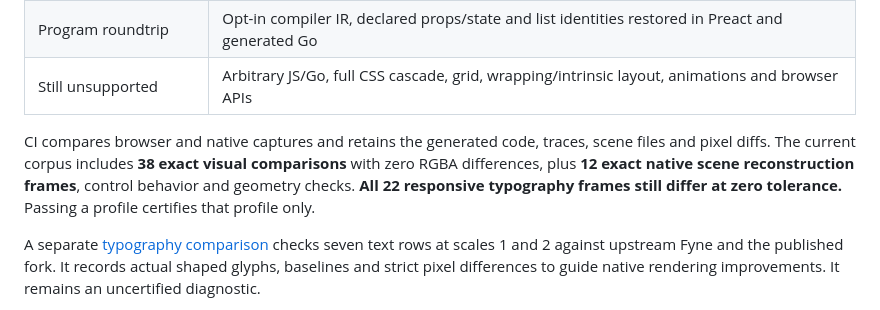
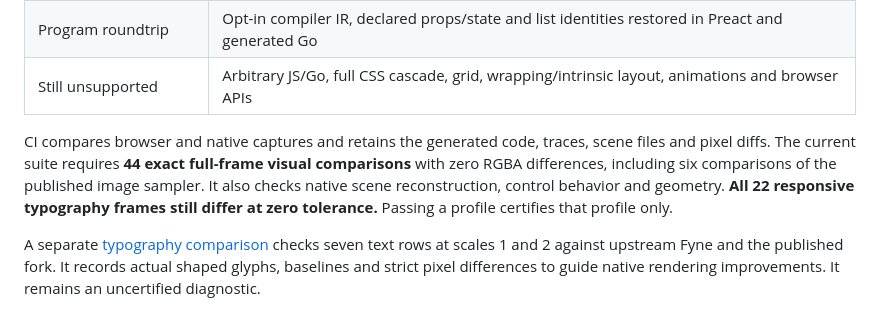
Before and after one commit to thinkddr/astro-fyne, a Markdown page: README.md, the part around the change. Drawn GitHub-style.

Commit message:
Document verified production release evidence and exact comparison scope

```diff
--- a/README.md
+++ b/README.md
@@ -251,9 +251,10 @@ for a single measured entry, `--measurements PATH`. Reverse output is checked wi
 | Still unsupported    | Arbitrary JS/Go, full CSS cascade, grid, wrapping/intrinsic layout, animations and browser APIs      |
 
 CI compares browser and native captures and retains the generated code, traces, scene files
-and pixel diffs. The current corpus includes **38 exact visual comparisons** with zero RGBA
-differences, plus **12 exact native scene reconstruction frames**, control behavior and
-geometry checks. **All 22 responsive typography frames
+and pixel diffs. The current suite requires **44 exact full-frame visual comparisons**
+with zero RGBA differences, including six comparisons of the published image sampler.
+It also checks native scene reconstruction, control behavior and geometry.
+**All 22 responsive typography frames
 still differ at zero tolerance.** Passing a profile certifies that profile only.
 
 A separate [typography comparison](docs/visual-verification.md#isolate-native-text-differences)
```
Also changed, not shown: docs/image-enlargement.md (+27 -0 lines).
